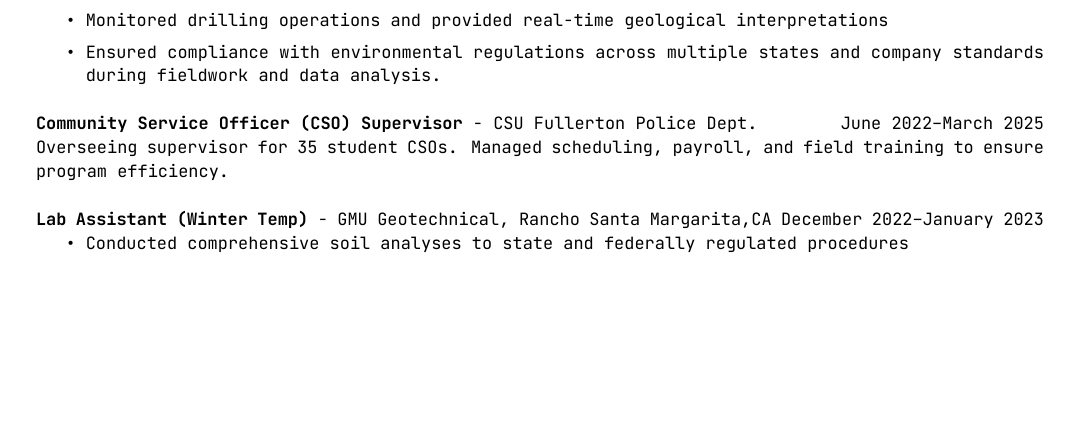
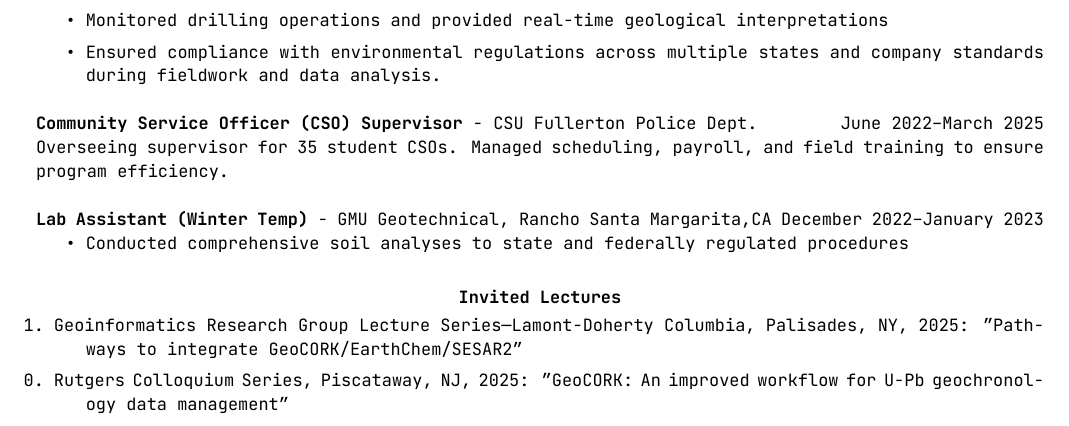
Before and after one commit to jarrod-burges/jarrod-burges.github.io, a LaTeX CV (burges_jarrod_cv.tex): part of page 2 of 3 before the commit and part of page 2 of 4 after it, cut so that both start at the same text, the shorter picture padded with empty space. Compiled offline with XeLaTeX.

Commit message:
Update invited lectures section in CV

```diff
--- a/burges_jarrod_cv.tex
+++ b/burges_jarrod_cv.tex
@@ -207,14 +207,15 @@ Overseeing supervisor for 35 student CSOs. Managed scheduling, payroll, and fiel
 % Invited Lectures
 %–––––––––––––––––––––––––––––––––––––––
 
-% \section{\centerline{Invited Lectures}}
+\section{\centerline{Invited Lectures}}
 
-% \begin{enumerate}
-% \reverselabel{1}
-% \setlength{\itemindent}{-.25in}
+\begin{enumerate}
+\reverselabel{1}
+\setlength{\itemindent}{-.25in}
 
-% \item Geoinformatics Research Group—Lamont-Doherty Columbia, Palisades, 2025: "Pathways to integrate GeoCORK/EarthChem/SESAR2"
-% \end{enumerate}
+\item Geoinformatics Research Group Lecture Series—Lamont-Doherty Columbia, Palisades, NY, 2025: "Pathways to integrate GeoCORK/EarthChem/SESAR2"
+\item Rutgers Colloquium Series, Piscataway, NJ, 2025: "GeoCORK: An improved workflow for U-Pb geochronology data management"
+\end{enumerate}
 
 %–––––––––––––––––––––––––––––––––––––––
 % ORAL MEETING ABSTRACTS (selected)
```
